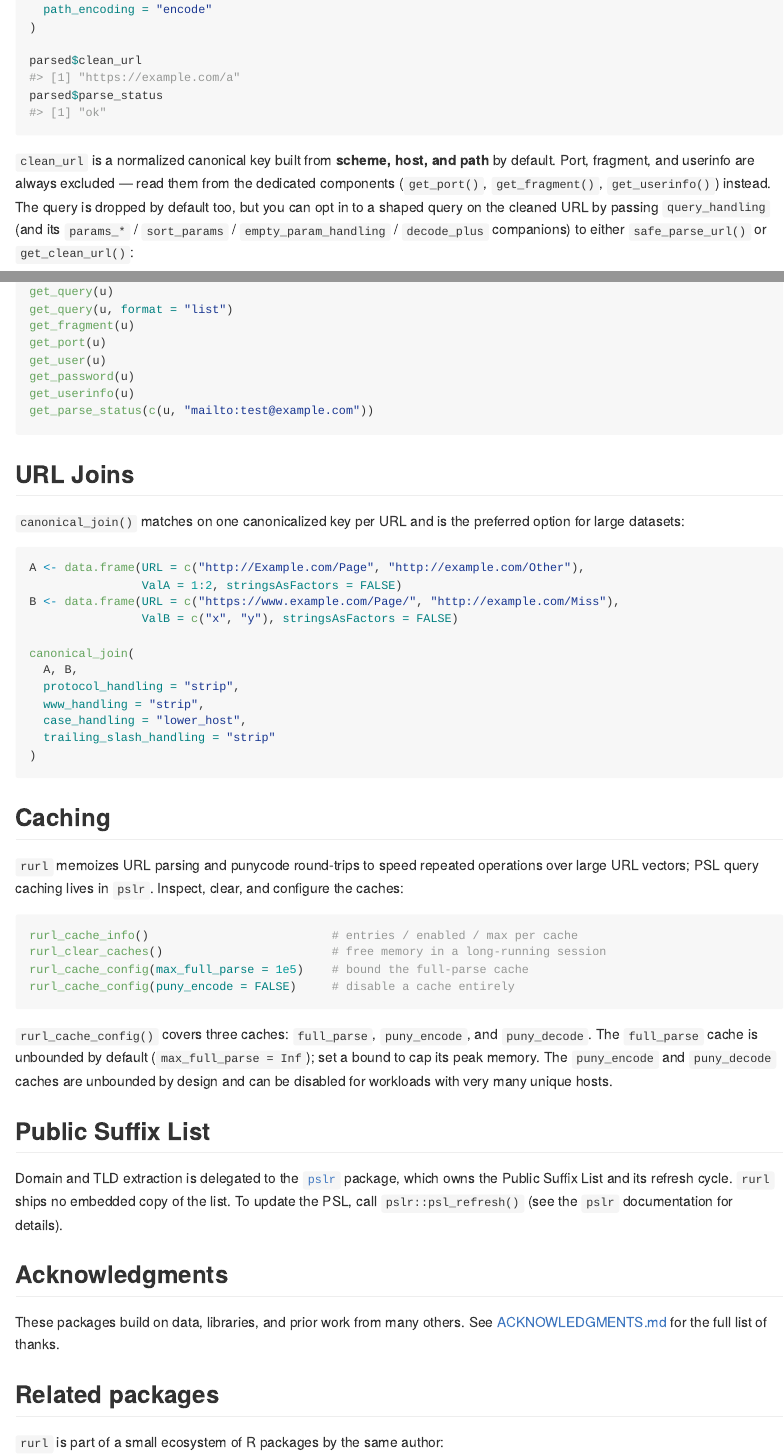
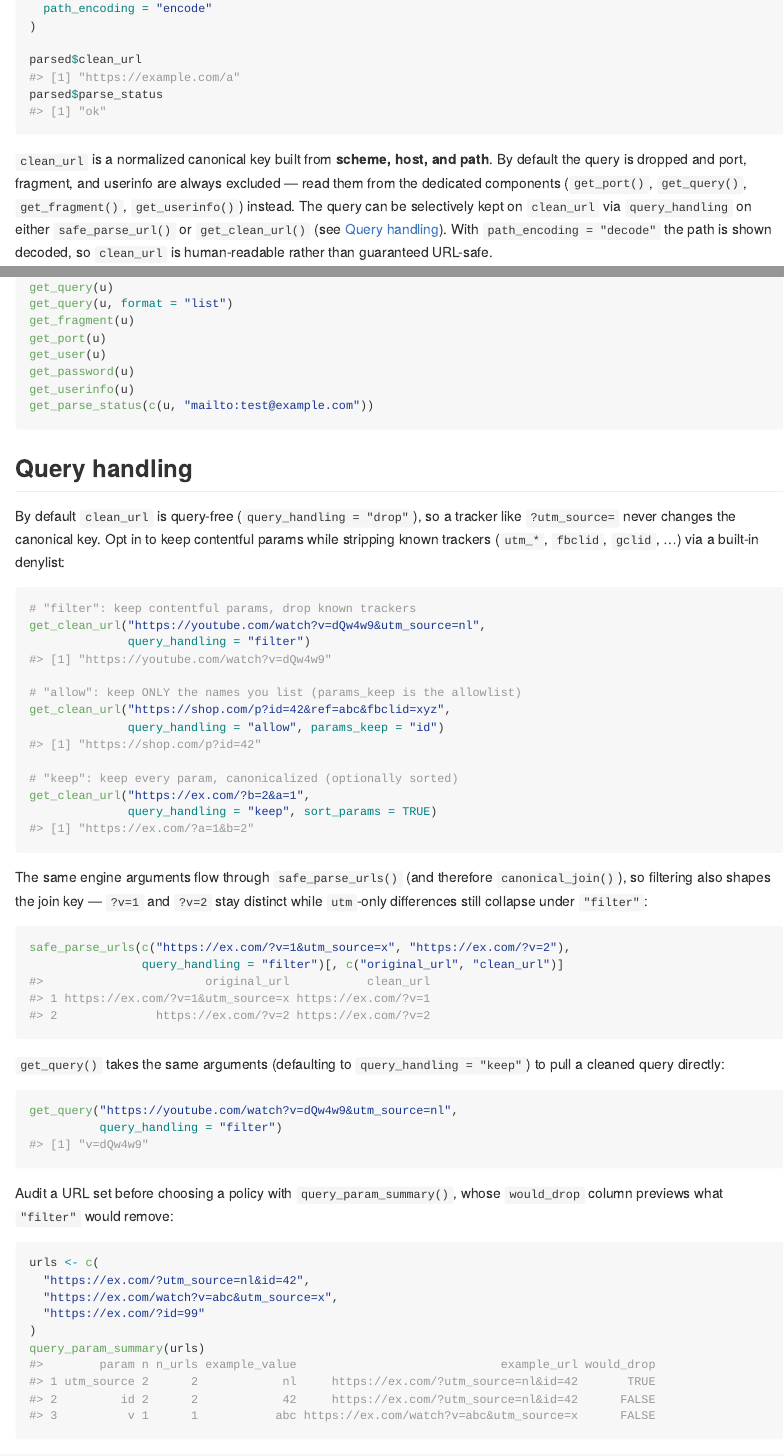
Before and after one commit to bart-turczynski/rurl, an R Markdown document (README.Rmd): the page in a window 1100 px wide, from 1270 px down before the commit and from 1340 px down after it, so that both start at the same text, and a second part further down, joined at a grey line. The pictures show the output file README.md that the author committed with the source, drawn offline in the style of GitHub; long lines of code are wrapped; badge pictures from the web are left out.

Commit message:
docs(query): NEWS, README, worked examples + 2.0.0 version bump (RURL-dveuqytt) (#91)
Finalizes the 1.6.0 query epic (RURL-bgojcyvx) docs and cuts the release.

- NEWS: entries for get_query() parity (T3), query_param_summary() (T4),
  interleaved with the get_clean_url() parity entry already on main (T6).
- safe_parse_url() roxygen: worked examples for params_keep double-duty
  (rescue in "filter" vs allowlist in "allow") and the "allow" empty-handling
  asymmetry.
- README: new "Query handling" section (YouTube ?v= filter, allow, keep +
  canonical_join key shaping, get_query, query_param_summary audit); clean_url
  intro reworded to point at it; capability/overview bullets. clean_url
  examples use get_clean_url() now that T6 gave it query parity.
- Version -> 2.0.0 (strict SemVer): the dev cycle changed clean_url output and
  therefore canonical_join keys for previously-working inputs (lossless
  path_normalization RURL-chdrlyci, strict non-compliant-input handling
  RURL-muwpjsmn, strict IP validation), on a package with a stable lifecycle
  badge. NEWS heading -> "## rurl 2.0.0" (news-version gate green).

Co-authored-by: Claude Opus 4.8 <noreply@anthropic.com>

````diff
--- a/README.Rmd
+++ b/README.Rmd
@@ -78,10 +81,9 @@
 #> [1] "ok"
 ```
 
-`clean_url` is a normalized canonical key built from **scheme, host, and path**
-by default. Port, fragment, and userinfo are always excluded — read them from
-the dedicated components (`get_port()`, `get_fragment()`, `get_userinfo()`)
-instead. The query is dropped by default too, but you can opt in to a shaped
-query on the cleaned URL by passing `query_handling` (and its `params_*` /
-`sort_params` / `empty_param_handling` / `decode_plus` companions) to either
-`safe_parse_url()` or `get_clean_url()`:
+`clean_url` is a normalized canonical key built from **scheme, host, and path**.
+By default the query is dropped and port, fragment, and userinfo are always
+excluded — read them from the dedicated components (`get_port()`,
+`get_query()`, `get_fragment()`, `get_userinfo()`) instead. The query can be
+selectively kept on `clean_url` via `query_handling` on either
+`safe_parse_url()` or `get_clean_url()` (see [Query handling](#query-handling)).
@@ -173,6 +166,67 @@
 get_password(u)
 get_userinfo(u)
 get_parse_status(c(u, "mailto:test@example.com"))
+```
+
+## Query handling
+
+By default `clean_url` is query-free (`query_handling = "drop"`), so a tracker
+like `?utm_source=` never changes the canonical key. Opt in to keep contentful
+params while stripping known trackers (`utm_*`, `fbclid`, `gclid`, …) via a
+built-in denylist:
+
+```r
+# "filter": keep contentful params, drop known trackers
+get_clean_url("https://youtube.com/watch?v=dQw4w9&utm_source=nl",
+              query_handling = "filter")
+#> [1] "https://youtube.com/watch?v=dQw4w9"
+
+# "allow": keep ONLY the names you list (params_keep is the allowlist)
+get_clean_url("https://shop.com/p?id=42&ref=abc&fbclid=xyz",
+              query_handling = "allow", params_keep = "id")
+#> [1] "https://shop.com/p?id=42"
+
+# "keep": keep every param, canonicalized (optionally sorted)
+get_clean_url("https://ex.com/?b=2&a=1",
+              query_handling = "keep", sort_params = TRUE)
+#> [1] "https://ex.com/?a=1&b=2"
+```
+
+The same engine arguments flow through `safe_parse_urls()` (and therefore
+`canonical_join()`), so filtering also shapes the join key — `?v=1` and `?v=2`
+stay distinct while `utm`-only differences still collapse under `"filter"`:
+
+```r
+safe_parse_urls(c("https://ex.com/?v=1&utm_source=x", "https://ex.com/?v=2"),
+                query_handling = "filter")[, c("original_url", "clean_url")]
+#>                       original_url           clean_url
+#> 1 https://ex.com/?v=1&utm_source=x https://ex.com/?v=1
+#> 2              https://ex.com/?v=2 https://ex.com/?v=2
+```
+
+`get_query()` takes the same arguments (defaulting to `query_handling = "keep"`)
+to pull a cleaned query directly:
+
+```r
+get_query("https://youtube.com/watch?v=dQw4w9&utm_source=nl",
+          query_handling = "filter")
+#> [1] "v=dQw4w9"
+```
+
+Audit a URL set before choosing a policy with `query_param_summary()`, whose
+`would_drop` column previews what `"filter"` would remove:
+
+```r
+urls <- c(
+  "https://ex.com/?utm_source=nl&id=42",
+  "https://ex.com/watch?v=abc&utm_source=x",
+  "https://ex.com/?id=99"
+)
+query_param_summary(urls)
+#>        param n n_urls example_value                             example_url would_drop
+#> 1 utm_source 2      2            nl     https://ex.com/?utm_source=nl&id=42       TRUE
+#> 2         id 2      2            42     https://ex.com/?utm_source=nl&id=42      FALSE
+#> 3          v 1      1           abc https://ex.com/watch?v=abc&utm_source=x      FALSE
 ```
 
 ## URL Joins
````
Also changed, not shown: NEWS.md (+16 -1 lines), R/parse.R (+26 -0 lines), README.md, README.Rmd (16 more changed lines), 2 other files.
